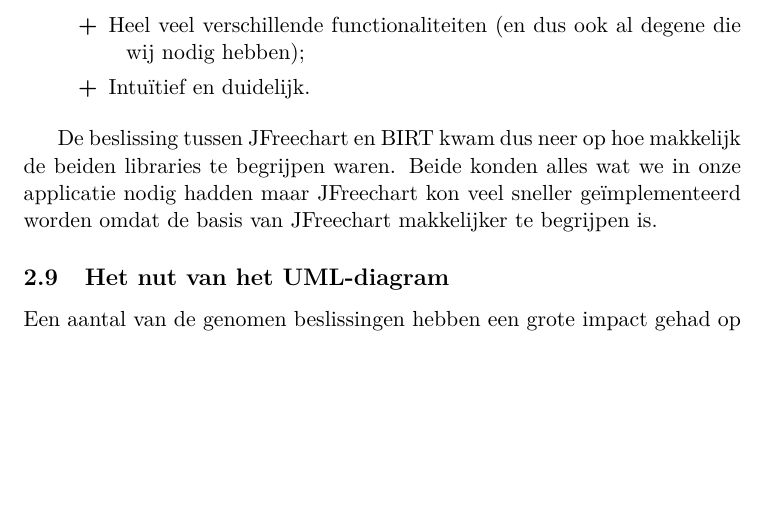
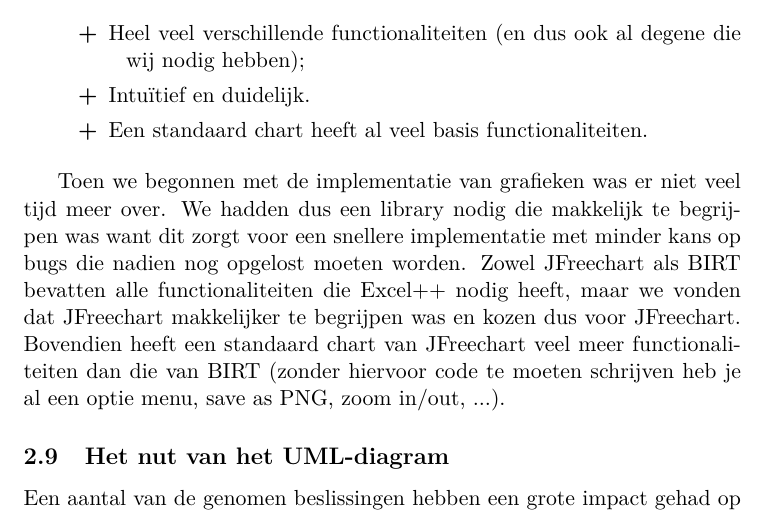
Before and after one commit to Hjdskes/ExcelPP, a LaTeX document (eindverslag.tex): part of page 10 of 12, cut so that both start at the same text, the shorter picture padded with empty space. Compiled offline with pdfLaTeX.

Commit message:
JFreechart verslag wat aangepast

```diff
--- a/eindverslag.tex
+++ b/eindverslag.tex
@@ -152,10 +152,11 @@ Omdat het AbstractTableModel SpreadSheet de data representatie van onze spreadsh
 		\begin{description}
 			\item[+] Heel veel verschillende functionaliteiten (en dus ook al degene die wij nodig hebben);
 			\item[+] Intuïtief en duidelijk.
+			\item[+] Een standaard chart heeft al veel basis functionaliteiten.
 		\end{description}
 \end{description}
 
-De beslissing tussen JFreechart en BIRT kwam dus neer op hoe makkelijk de beiden libraries te begrijpen waren. Beide konden alles wat we in onze applicatie nodig hadden maar JFreechart kon veel sneller geïmplementeerd worden omdat de basis van JFreechart makkelijker te begrijpen is.
+Toen we begonnen met de implementatie van grafieken was er niet veel tijd meer over. We hadden dus een library nodig die makkelijk te begrijpen was want dit zorgt voor een snellere implementatie met minder kans op bugs die nadien nog opgelost moeten worden. Zowel JFreechart als BIRT bevatten alle functionaliteiten die Excel++ nodig heeft, maar we vonden dat JFreechart makkelijker te begrijpen was en kozen dus voor JFreechart. Bovendien heeft een standaard chart van JFreechart veel meer functionaliteiten dan die van BIRT (zonder hiervoor code te moeten schrijven heb je al een optie menu, save as PNG, zoom in/out, ...).
 
 \subsection{Het nut van het UML-diagram}
 Een aantal van de genomen beslissingen hebben een grote impact gehad op het ontwerp van het programma. Vooral ook de beslissingen die later genomen waren, nadat er meer kennis opgedaan was, hebben af en toe flinke gevolgen gehad. Twee voorbeelden hiervan zijn het switchen van String naar Cell in het spreadsheet model en het switchen van Doubles naar Objects in de formule parser. Tijdens deze beslissingen heeft de UML geholpen om het overzicht op het ontwerp van het programma te behouden. Dankzij de UML was snel inzichtelijk wat voor impact dit soort wijzigingen op het programma gingen hebben en waar er tegen problemen aangelopen zou worden. Verder is het dankzij de UML ook makkelijk voor een teamlid om uit te leggen aan de groep waar hij precies aan werkt.\\
```
